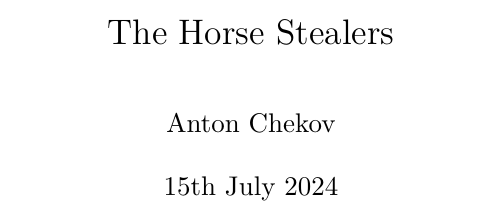
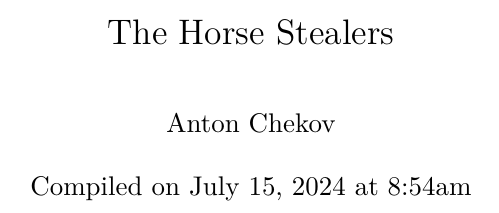
Before and after one commit to MHenderson/fiction-template, a LaTeX book (src/horse-draft.tex): part of page 1 of 20, cut so that both start at the same text. Compiled offline with XeLaTeX.

Commit message:
At a compilation timestamp to the draft version.

```diff
--- a/src/horse-draft.tex
+++ b/src/horse-draft.tex
@@ -19,12 +19,13 @@
 \selectlanguage{british}
 
 \usepackage[autostyle=false, style=english]{csquotes}
+\usepackage[us,12hr]{datetime}
 
 \input{macros}
 
 \title{The Horse Stealers}
 \author{Anton Chekov}
-\date{\today}
+\date{Compiled on \today\ at \currenttime}
 
 \begin{document}
 \frontmatter
```
